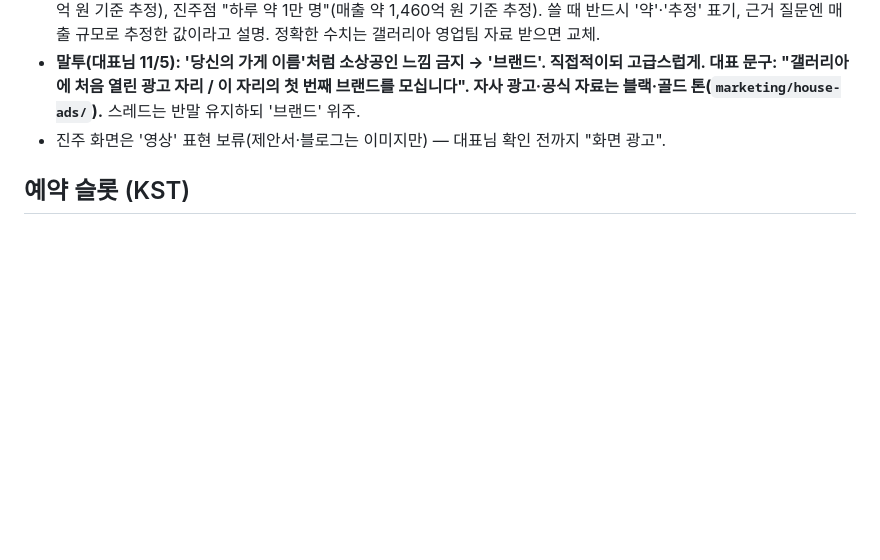
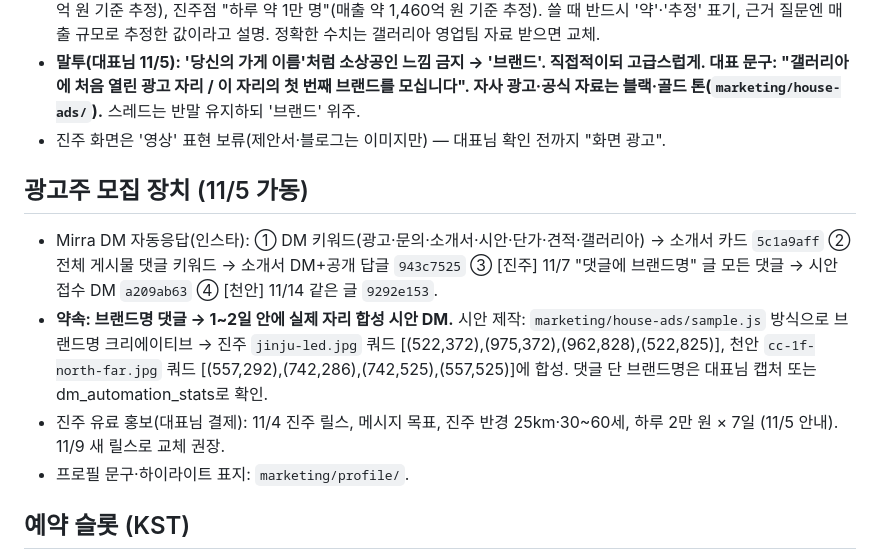
Before and after one commit to jmy0567-sketch/dreamadcom, a Markdown page: CLAUDE.md, the part around the change. Rendered like a GitHub page; blank space fills up the shorter version.

Commit message:
운영 메모: 광고주 모집 장치(DM 자동응답 4종·시안 약속·유료 홍보) 기록
Co-Authored-By: Claude Opus 5.5 <noreply@anthropic.com>
Claude-Session: https://claude.ai/code/session_01Nk3pWAJAGSTWFpPbnkP1DL

```diff
--- a/CLAUDE.md
+++ b/CLAUDE.md
@@ -26,6 +26,12 @@
 - **말투(대표님 11/5): '당신의 가게 이름'처럼 소상공인 느낌 금지 → '브랜드'. 직접적이되 고급스럽게. 대표 문구: "갤러리아에 처음 열린 광고 자리 / 이 자리의 첫 번째 브랜드를 모십니다". 자사 광고·공식 자료는 블랙·골드 톤(`marketing/house-ads/`).** 스레드는 반말 유지하되 '브랜드' 위주.
 - 진주 화면은 '영상' 표현 보류(제안서·블로그는 이미지만) — 대표님 확인 전까지 "화면 광고".
 
+## 광고주 모집 장치 (11/5 가동)
+- Mirra DM 자동응답(인스타): ① DM 키워드(광고·문의·소개서·시안·단가·견적·갤러리아) → 소개서 카드 `5c1a9aff` ② 전체 게시물 댓글 키워드 → 소개서 DM+공개 답글 `943c7525` ③ [진주] 11/7 "댓글에 브랜드명" 글 모든 댓글 → 시안 접수 DM `a209ab63` ④ [천안] 11/14 같은 글 `9292e153`.
+- **약속: 브랜드명 댓글 → 1~2일 안에 실제 자리 합성 시안 DM.** 시안 제작: `marketing/house-ads/sample.js` 방식으로 브랜드명 크리에이티브 → 진주 `jinju-led.jpg` 쿼드 [(522,372),(975,372),(962,828),(522,825)], 천안 `cc-1f-north-far.jpg` 쿼드 [(557,292),(742,286),(742,525),(557,525)]에 합성. 댓글 단 브랜드명은 대표님 캡처 또는 dm_automation_stats로 확인.
+- 진주 유료 홍보(대표님 결제): 11/4 진주 릴스, 메시지 목표, 진주 반경 25km·30~60세, 하루 2만 원 × 7일 (11/5 안내). 11/9 새 릴스로 교체 권장.
+- 프로필 문구·하이라이트 표지: `marketing/profile/`.
+
 ## 예약 슬롯 (KST)
 - 스레드: 평일 08:20, 사진·특가 글은 18:20. 글 형식은 매뉴얼 v2(지역 부르기 첫 줄 · 3~6줄 · 질문으로 끝 · 정보는 threadParts 첫 댓글 · 태그 1개)
 - 인스타: 월·수·금 12:10 중심, 빈 날 화·목 12:10 사용
```
